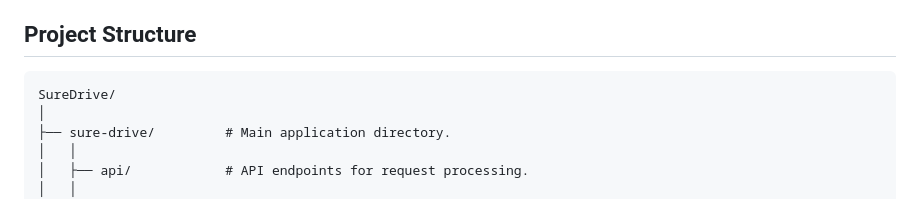
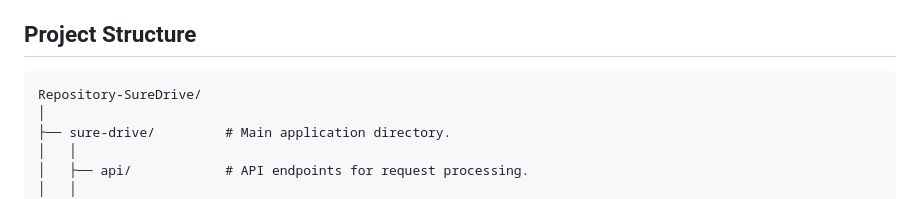
Before and after one commit to Balsha98/Repository-SureDrive, a Markdown page: README.md, the part around the change. Drawn GitHub-style.

Commit message:
Minor README file update.

````diff
--- a/README.md
+++ b/README.md
@@ -102,7 +102,7 @@ http://localhost/local-repository-directory
 ## Project Structure
 
 ```
-SureDrive/
+Repository-SureDrive/
 │
 ├── sure-drive/         # Main application directory.
 │   │
````
